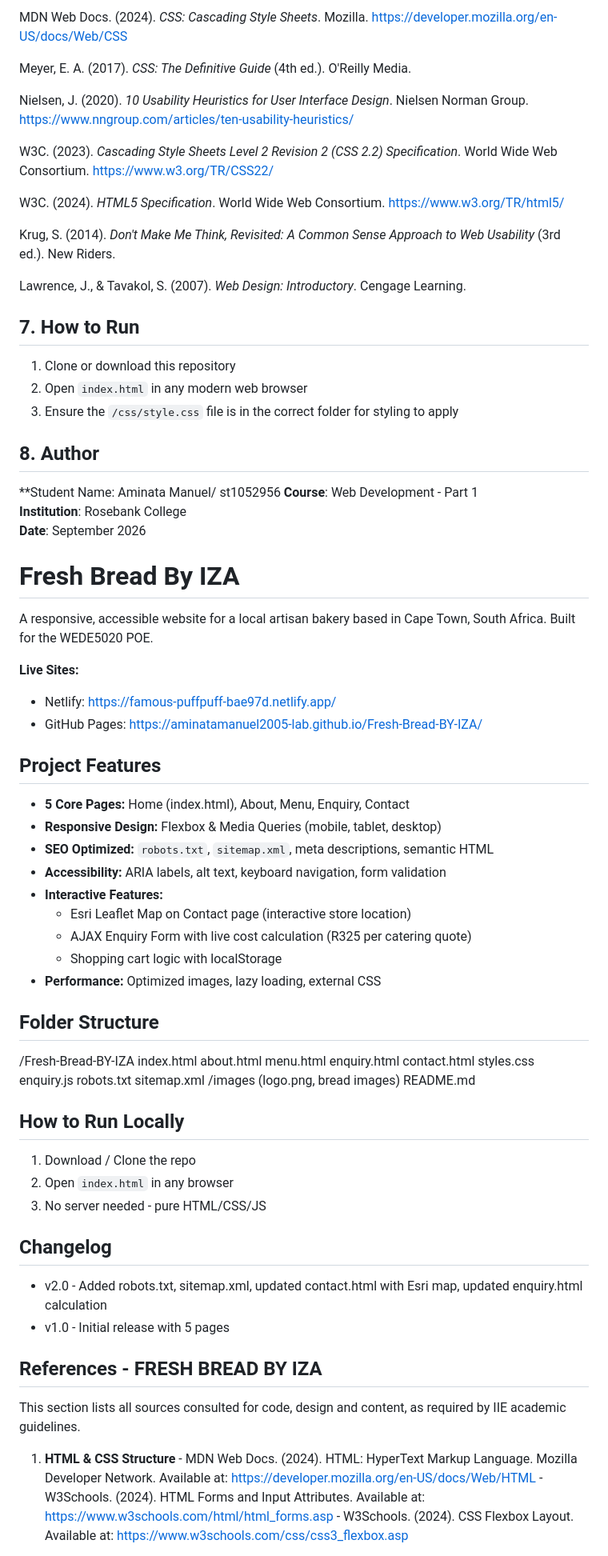
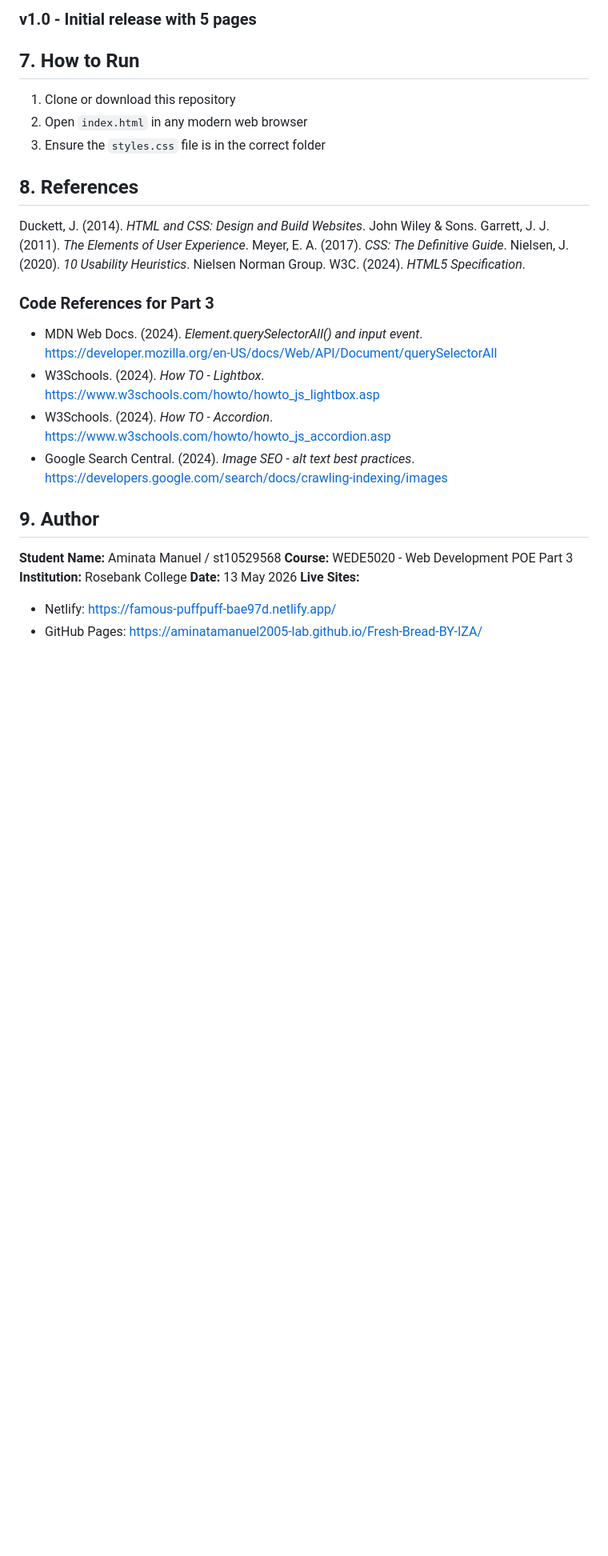
Before and after one commit to aminatamanuel2005-lab/Fresh-Bread-BY-IZA, a Markdown page: README.md, the part around one of its changes. Shown at 80% size. Rendered like a GitHub page; blank space fills up the shorter version.

```diff
--- a/README.md
+++ b/README.md
@@ -49,80 +61,30 @@ MDN Web Docs. (2024). *HTML: HyperText Markup Language*. Mozilla. https://develo
 
-MDN Web Docs. (2024). *CSS: Cascading Style Sheets*. Mozilla. https://developer.mozilla.org/en-US/docs/Web/CSS
-
-Meyer, E. A. (2017). *CSS: The Definitive Guide* (4th ed.). O'Reilly Media.
-
-Nielsen, J. (2020). *10 Usability Heuristics for User Interface Design*. Nielsen Norman Group. https://www.nngroup.com/articles/ten-usability-heuristics/
-
-W3C. (2023). *Cascading Style Sheets Level 2 Revision 2 (CSS 2.2) Specification*. World Wide Web Consortium. https://www.w3.org/TR/CSS22/
-
-W3C. (2024). *HTML5 Specification*. World Wide Web Consortium. https://www.w3.org/TR/html5/
-
-Krug, S. (2014). *Don't Make Me Think, Revisited: A Common Sense Approach to Web Usability* (3rd ed.). New Riders.
-
-Lawrence, J., & Tavakol, S. (2007). *Web Design: Introductory*. Cengage Learning.
+### v1.0 - Initial release with 5 pages
 
 ## 7. How to Run
-1.  Clone or download this repository
-2.  Open `index.html` in any modern web browser
-3.  Ensure the `/css/style.css` file is in the correct folder for styling to apply
+1. Clone or download this repository
+2. Open `index.html` in any modern web browser
+3. Ensure the `styles.css` file is in the correct folder
 
-## 8. Author
-**Student Name: Aminata Manuel/ st1052956
-**Course**: Web Development - Part 1
-**Institution**: Rosebank College
-**Date**: September 2026
+## 8. References
 
+Duckett, J. (2014). *HTML and CSS: Design and Build Websites*. John Wiley & Sons.
+Garrett, J. J. (2011). *The Elements of User Experience*.
+Meyer, E. A. (2017). *CSS: The Definitive Guide*.
+Nielsen, J. (2020). *10 Usability Heuristics*. Nielsen Norman Group.
+W3C. (2024). *HTML5 Specification*.
 
-# Fresh Bread By IZA
+### Code References for Part 3
+- MDN Web Docs. (2024). *Element.querySelectorAll() and input event*. https://developer.mozilla.org/en-US/docs/Web/API/Document/querySelectorAll
+- W3Schools. (2024). *How TO - Lightbox*. https://www.w3schools.com/howto/howto_js_lightbox.asp
+- W3Schools. (2024). *How TO - Accordion*. https://www.w3schools.com/howto/howto_js_accordion.asp
+- Google Search Central. (2024). *Image SEO - alt text best practices*. https://developers.google.com/search/docs/crawling-indexing/images
 
-A responsive, accessible website for a local artisan bakery based in Cape Town, South Africa. Built for the WEDE5020 POE.
-
+## 9. Author
+**Student Name:** Aminata Manuel / st10529568
+**Course:** WEDE5020 - Web Development POE Part 3
+**Institution:** Rosebank College
+**Date:** 13 May 2026
 **Live Sites:**
 - Netlify: https://famous-puffpuff-bae97d.netlify.app/
 - GitHub Pages: https://aminatamanuel2005-lab.github.io/Fresh-Bread-BY-IZA/
-
-## Project Features
-
-- **5 Core Pages:** Home (index.html), About, Menu, Enquiry, Contact
-- **Responsive Design:** Flexbox & Media Queries (mobile, tablet, desktop)
-- **SEO Optimized:** `robots.txt`, `sitemap.xml`, meta descriptions, semantic HTML
-- **Accessibility:** ARIA labels, alt text, keyboard navigation, form validation
-- **Interactive Features:**
-    - Esri Leaflet Map on Contact page (interactive store location)
-    - AJAX Enquiry Form with live cost calculation (R325 per catering quote)
-    - Shopping cart logic with localStorage
-- **Performance:** Optimized images, lazy loading, external CSS
-
-## Folder Structure
-/Fresh-Bread-BY-IZA
-index.html
-about.html
-menu.html
-enquiry.html
-contact.html
-styles.css
-enquiry.js
-robots.txt
-sitemap.xml
-/images (logo.png, bread images)
-README.md
-
-
-## How to Run Locally
-1. Download / Clone the repo
-2. Open `index.html` in any browser
-3. No server needed - pure HTML/CSS/JS
-
-## Changelog
-- v2.0 - Added robots.txt, sitemap.xml, updated contact.html with Esri map, updated enquiry.html calculation
-- v1.0 - Initial release with 5 pages
-
-## References - FRESH BREAD BY IZA
-
-This section lists all sources consulted for code, design and content, as required by IIE academic guidelines.
-
-1.  **HTML & CSS Structure**
-        - MDN Web Docs. (2024). HTML: HyperText Markup Language. Mozilla Developer Network. Available at: https://developer.mozilla.org/en-US/docs/Web/HTML
-        - W3Schools. (2024). HTML Forms and Input Attributes. Available at: https://www.w3schools.com/html/html_forms.asp
-        - W3Schools. (2024). CSS Flexbox Layout. Available at: https://www.w3schools.com/css/css3_flexbox.asp
-
```
Also changed, not shown: other parts of README.md (+29 -42 lines).
